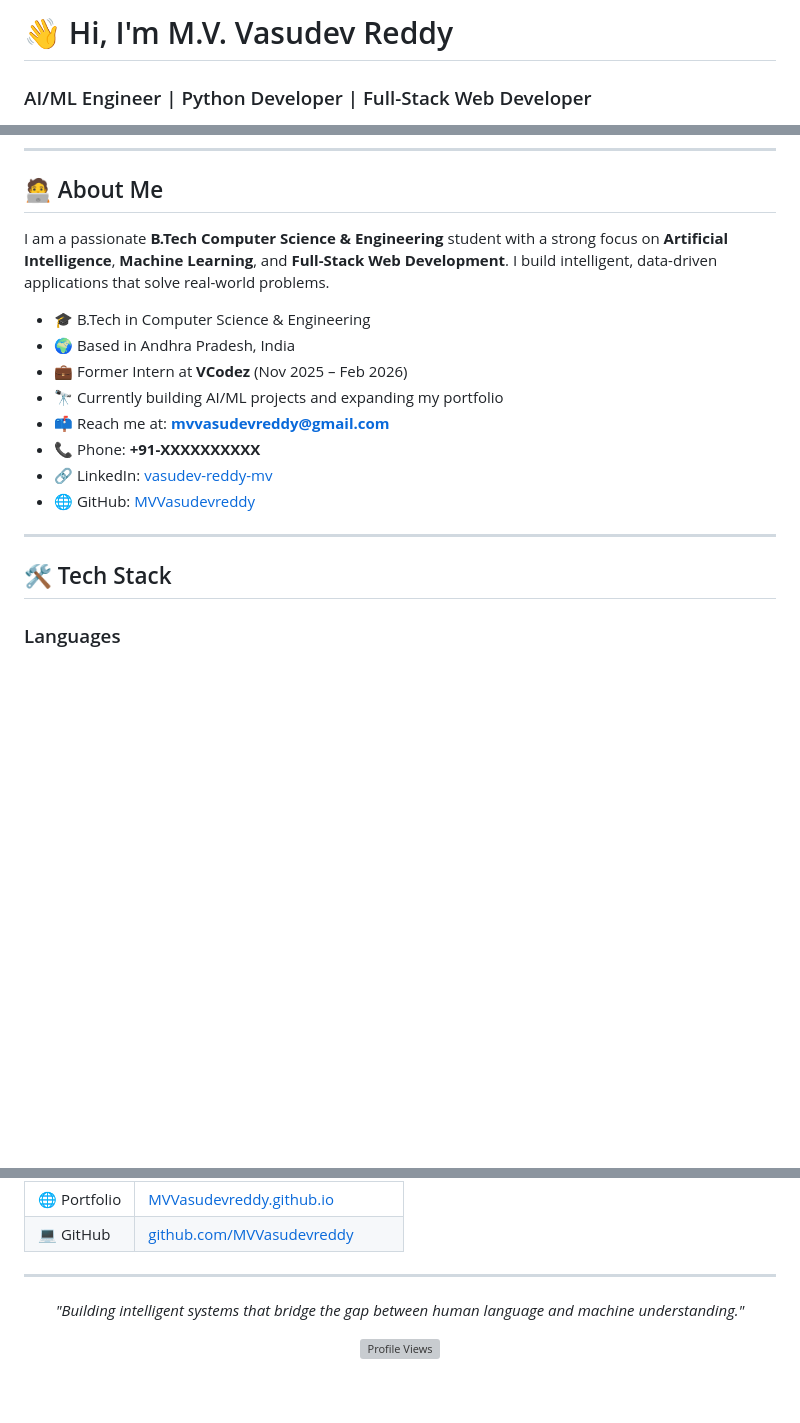
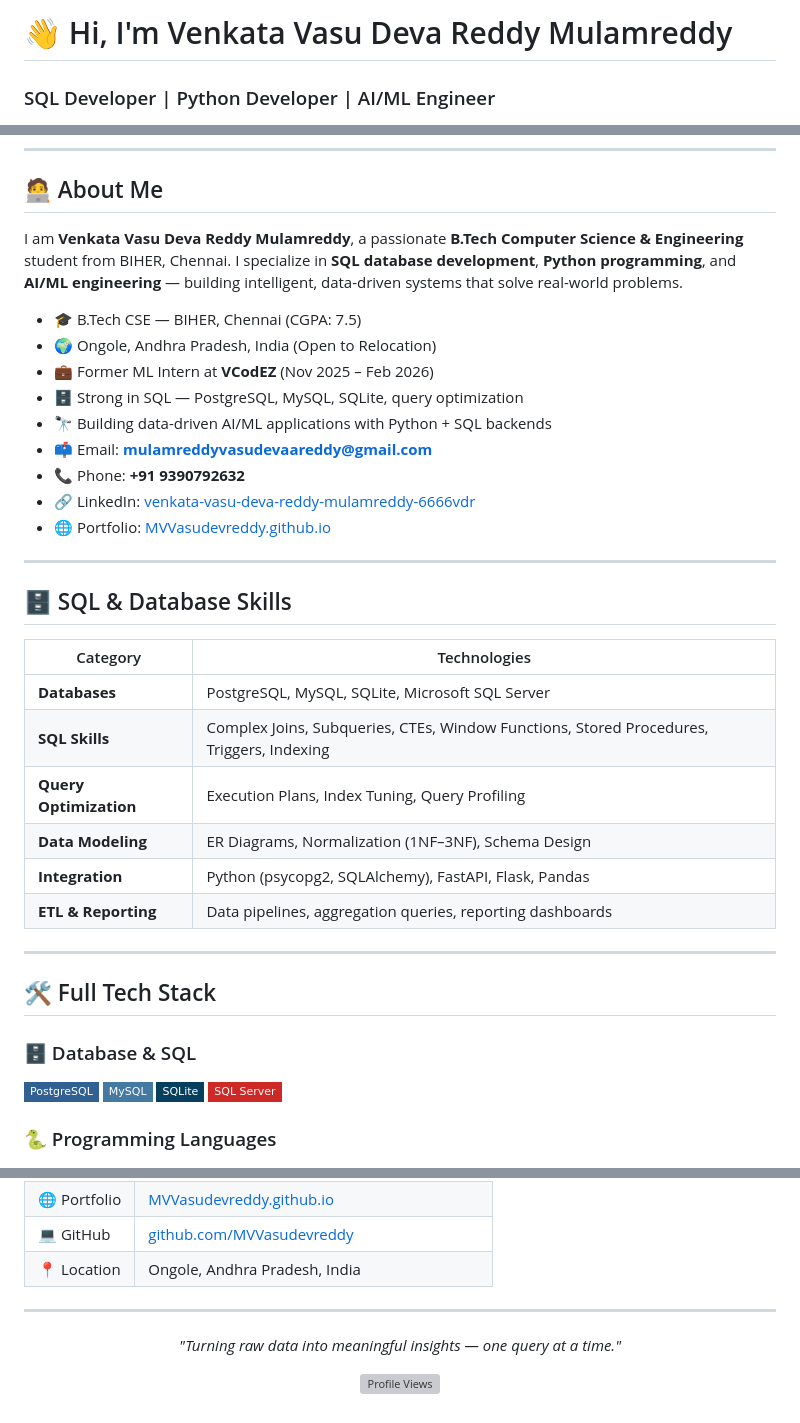
Before and after one commit to MVVasudevreddy/MVVasudevreddy.github.io, a Markdown page: README.md, 3 parts joined by grey strips. Rendered like a GitHub page; badges without logos; blank space fills up the shorter version; grey boxes are pictures that could not be loaded.

```diff
--- a/README.md
+++ b/README.md
@@ -1,5 +1,5 @@
-# 👋 Hi, I'm M.V. Vasudev Reddy
+# 👋 Hi, I'm Venkata Vasu Deva Reddy Mulamreddy
 
-### AI/ML Engineer | Python Developer | Full-Stack Web Developer
+### SQL Developer | Python Developer | AI/ML Engineer
 
 [![Portfolio](https://img.shields.io/badge/Portfolio-MVVasudevreddy.github.io-blue?style=for-the-badge&logo=github)](https://MVVasudevreddy.github.io)
@@ -10,21 +11,41 @@
 
 ## 🧑‍💻 About Me
 
-I am a passionate **B.Tech Computer Science & Engineering** student with a strong focus on **Artificial Intelligence**, **Machine Learning**, and **Full-Stack Web Development**. I build intelligent, data-driven applications that solve real-world problems.
+I am **Venkata Vasu Deva Reddy Mulamreddy**, a passionate **B.Tech Computer Science & Engineering** student from BIHER, Chennai. I specialize in **SQL database development**, **Python programming**, and **AI/ML engineering** — building intelligent, data-driven systems that solve real-world problems.
 
-- 🎓 B.Tech in Computer Science & Engineering
-- 🌍 Based in Andhra Pradesh, India
-- 💼 Former Intern at **VCodez** (Nov 2025 – Feb 2026)
-- 🔭 Currently building AI/ML projects and expanding my portfolio
-- 📫 Reach me at: **mvvasudevreddy@gmail.com**
-- 📞 Phone: **+91-XXXXXXXXXX**
-- 🔗 LinkedIn: [vasudev-reddy-mv](https://www.linkedin.com/in/vasudev-reddy-mv)
-- 🌐 GitHub: [MVVasudevreddy](https://github.com/MVVasudevreddy)
+- 🎓 B.Tech CSE — BIHER, Chennai (CGPA: 7.5)
+- 🌍 Ongole, Andhra Pradesh, India (Open to Relocation)
+- 💼 Former ML Intern at **VCodEZ** (Nov 2025 – Feb 2026)
+- 🗄️ Strong in SQL — PostgreSQL, MySQL, SQLite, query optimization
+- 🔭 Building data-driven AI/ML applications with Python + SQL backends
+- 📫 Email: **mulamreddyvasudevaareddy@gmail.com**
+- 📞 Phone: **+91 9390792632**
+- 🔗 LinkedIn: [venkata-vasu-deva-reddy-mulamreddy-6666vdr](https://linkedin.com/in/venkata-vasu-deva-reddy-mulamreddy-6666vdr)
+- 🌐 Portfolio: [MVVasudevreddy.github.io](https://MVVasudevreddy.github.io)
 
 ---
 
-## 🛠️ Tech Stack
+## 🗄️ SQL & Database Skills
 
-### Languages
+| Category | Technologies |
+|----------|--------------|
+| **Databases** | PostgreSQL, MySQL, SQLite, Microsoft SQL Server |
+| **SQL Skills** | Complex Joins, Subqueries, CTEs, Window Functions, Stored Procedures, Triggers, Indexing |
+| **Query Optimization** | Execution Plans, Index Tuning, Query Profiling |
+| **Data Modeling** | ER Diagrams, Normalization (1NF–3NF), Schema Design |
+| **Integration** | Python (psycopg2, SQLAlchemy), FastAPI, Flask, Pandas |
+| **ETL & Reporting** | Data pipelines, aggregation queries, reporting dashboards |
+
+---
+
+## 🛠️ Full Tech Stack
+
+### 🗄️ Database & SQL
+![PostgreSQL](https://img.shields.io/badge/PostgreSQL-316192?style=flat-square&logo=postgresql&logoColor=white)
+![MySQL](https://img.shields.io/badge/MySQL-4479A1?style=flat-square&logo=mysql&logoColor=white)
+![SQLite](https://img.shields.io/badge/SQLite-07405E?style=flat-square&logo=sqlite&logoColor=white)
+![SQL Server](https://img.shields.io/badge/SQL_Server-CC2927?style=flat-square&logo=microsoft-sql-server&logoColor=white)
+
+### 🐍 Programming Languages
 ![Python](https://img.shields.io/badge/Python-3776AB?style=flat-square&logo=python&logoColor=white)
 ![JavaScript](https://img.shields.io/badge/JavaScript-F7DF1E?style=flat-square&logo=javascript&logoColor=black)
@@ -113,10 +134,11 @@ I am a passionate **B.Tech Computer Science & Engineering** student with a stron
 | 🌐 Portfolio | [MVVasudevreddy.github.io](https://MVVasudevreddy.github.io) |
 | 💻 GitHub | [github.com/MVVasudevreddy](https://github.com/MVVasudevreddy) |
+| 📍 Location | Ongole, Andhra Pradesh, India |
 
 ---
 
 <p align="center">
-  <i>"Building intelligent systems that bridge the gap between human language and machine understanding."</i>
+  <i>"Turning raw data into meaningful insights — one query at a time."</i>
 </p>
 
 <p align="center">
```
Also changed, not shown: other parts of README.md (+39 -38 lines).
